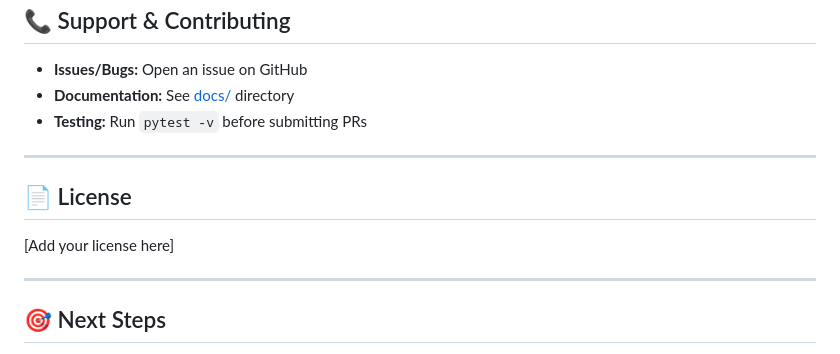
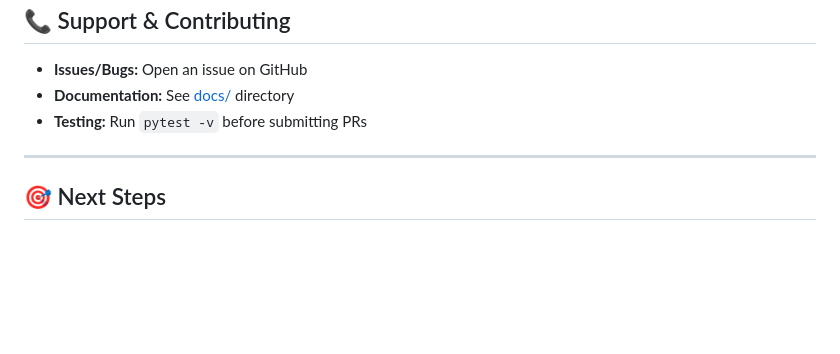
Before and after one commit to entr0-pi/pki-certificates, a Markdown page: README.md, the part around the change. Drawn GitHub-style; blank space fills up the shorter version.

```diff
--- a/README.md
+++ b/README.md
@@ -300,12 +300,6 @@ See [**SECURITY.md**](docs/SECURITY.md) for detailed hardening recommendations.
 
 ---
 
-## 📄 License
-
-[Add your license here]
-
----
-
 ## 🎯 Next Steps
 
 1. **Deploy locally** → See Quickstart above
```
